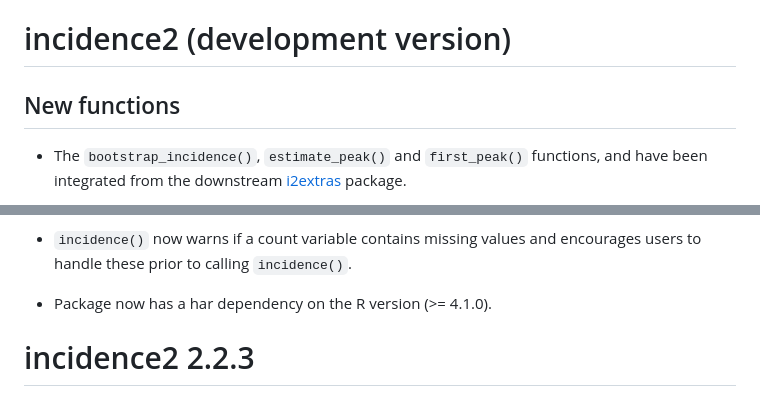
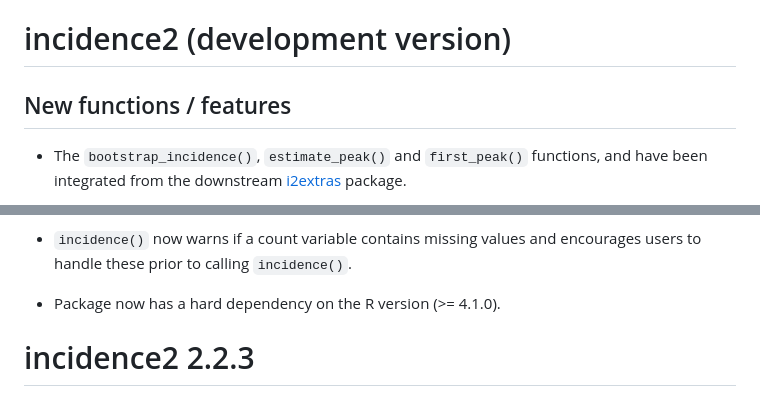
Before and after one commit to reconverse/incidence2, a Markdown page: NEWS.md, 2 parts joined by grey strips. Rendered like a GitHub page.

Commit message:
fix: typos

```diff
--- a/NEWS.md
+++ b/NEWS.md
@@ -1,6 +1,6 @@
 # incidence2 (development version)
 
-## New functions
+## New functions / features
 
 * The `bootstrap_incidence()`, `estimate_peak()` and `first_peak()` functions,
   and have been integrated from the downstream
@@ -35,7 +35,7 @@
 * `incidence()` now warns if a count variable contains missing values and
   encourages users to handle these prior to calling `incidence()`.
 
-* Package now has a har dependency on the R version (>= 4.1.0).
+* Package now has a hard dependency on the R version (>= 4.1.0).
 
 
 
```
